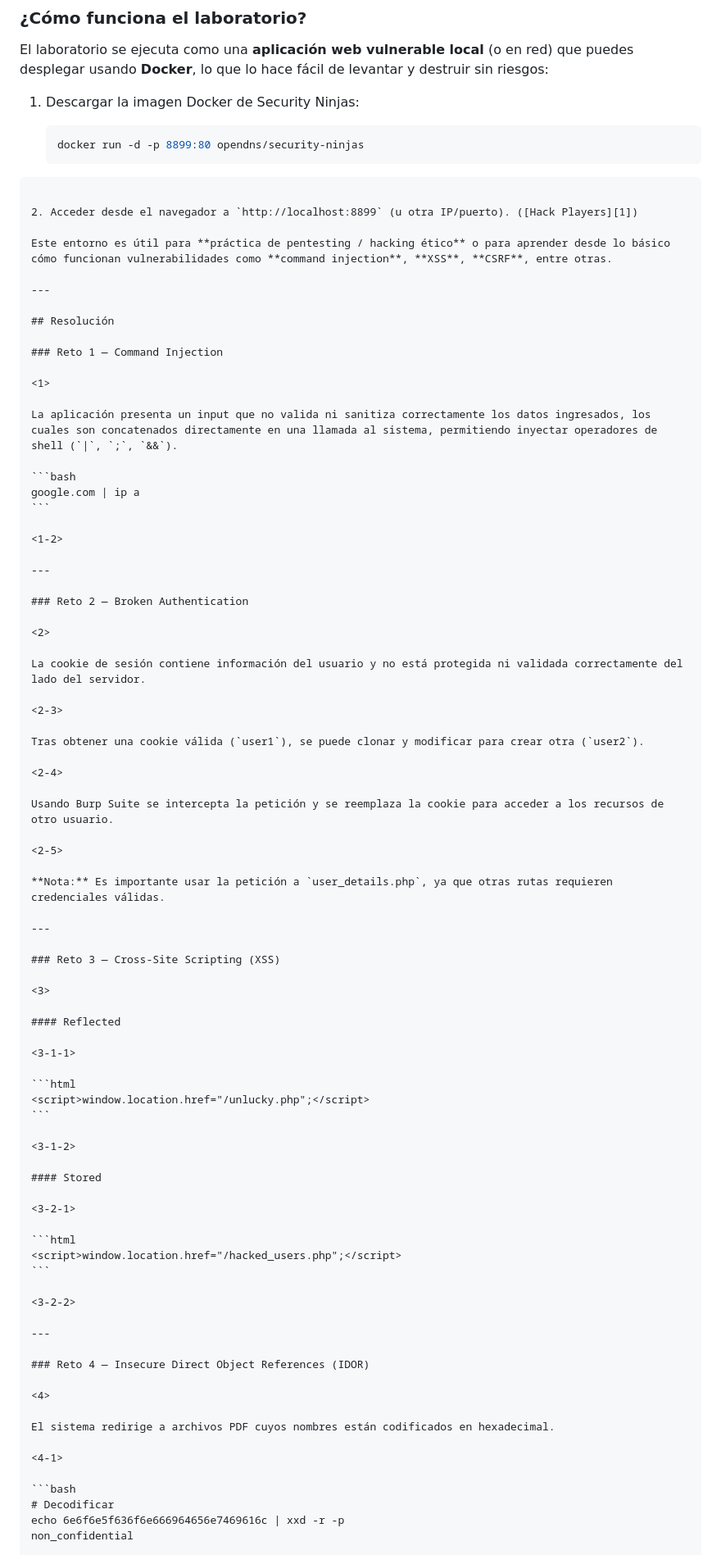
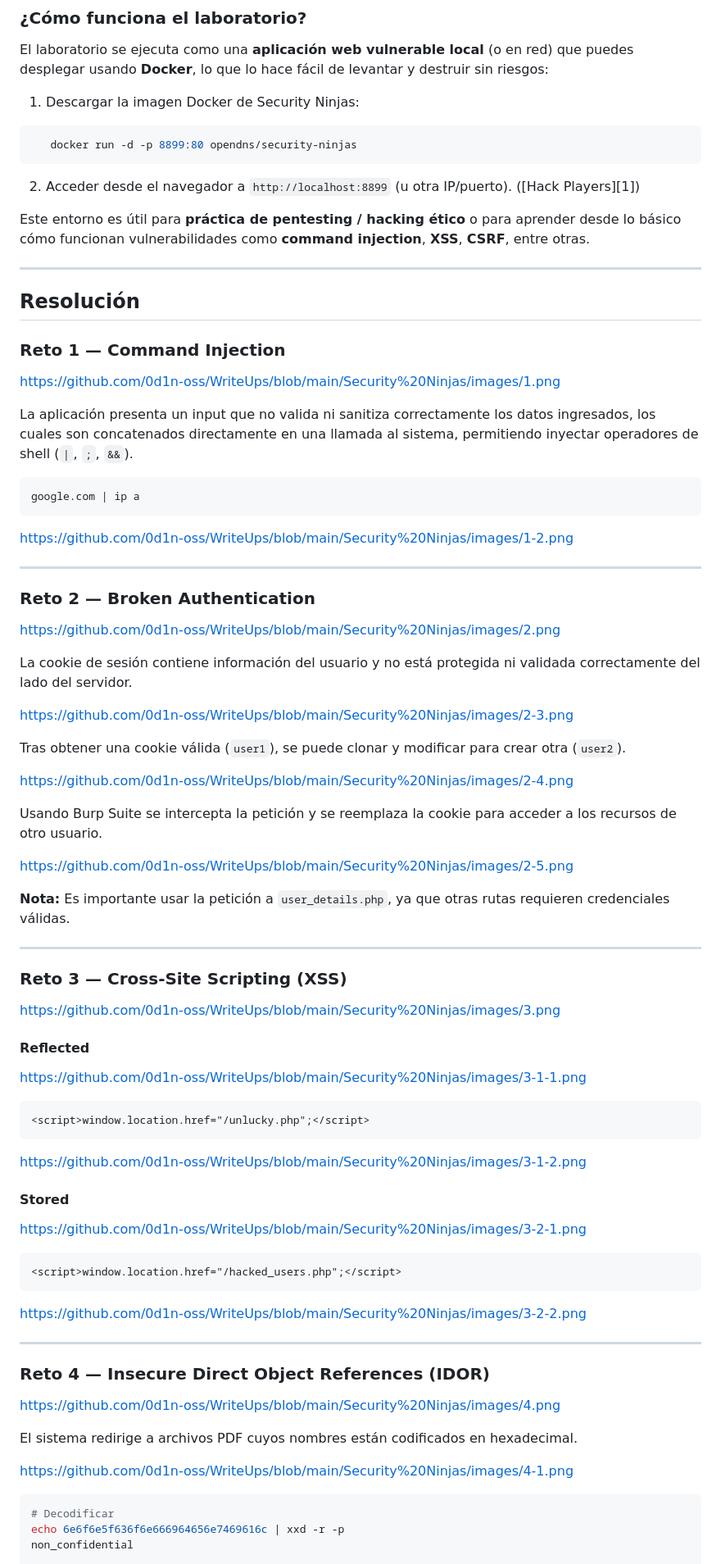
Before and after one commit to 0d1n-oss/WriteUps, a Markdown page: Security Ninjas/README.md, the part around one of its changes. Shown at 82% size. Rendered like a GitHub page.

`````diff
--- a/Security Ninjas/README.md
+++ b/Security Ninjas/README.md
@@ -9,7 +9,7 @@ El laboratorio se ejecuta como una **aplicación web vulnerable local** (o en re
 
 1. Descargar la imagen Docker de Security Ninjas:
 
-   ```bash
+```bash
    docker run -d -p 8899:80 opendns/security-ninjas
 ````
 
@@ -23,7 +23,7 @@ Este entorno es útil para **práctica de pentesting / hacking ético** o para a
 
 ### Reto 1 — Command Injection
 
-<1>
+https://github.com/0d1n-oss/WriteUps/blob/main/Security%20Ninjas/images/1.png
 
 La aplicación presenta un input que no valida ni sanitiza correctamente los datos ingresados, los cuales son concatenados directamente en una llamada al sistema, permitiendo inyectar operadores de shell (`|`, `;`, `&&`).
 
@@ -31,25 +31,25 @@ La aplicación presenta un input que no valida ni sanitiza correctamente los dat
 google.com | ip a
 ```
 
-<1-2>
+https://github.com/0d1n-oss/WriteUps/blob/main/Security%20Ninjas/images/1-2.png
 
 ---
 
 ### Reto 2 — Broken Authentication
 
-<2>
+https://github.com/0d1n-oss/WriteUps/blob/main/Security%20Ninjas/images/2.png
 
 La cookie de sesión contiene información del usuario y no está protegida ni validada correctamente del lado del servidor.
 
-<2-3>
+https://github.com/0d1n-oss/WriteUps/blob/main/Security%20Ninjas/images/2-3.png
 
 Tras obtener una cookie válida (`user1`), se puede clonar y modificar para crear otra (`user2`).
 
-<2-4>
+https://github.com/0d1n-oss/WriteUps/blob/main/Security%20Ninjas/images/2-4.png
 
 Usando Burp Suite se intercepta la petición y se reemplaza la cookie para acceder a los recursos de otro usuario.
 
-<2-5>
+https://github.com/0d1n-oss/WriteUps/blob/main/Security%20Ninjas/images/2-5.png
 
 **Nota:** Es importante usar la petición a `user_details.php`, ya que otras rutas requieren credenciales válidas.
 
@@ -57,37 +57,37 @@ Usando Burp Suite se intercepta la petición y se reemplaza la cookie para acced
 
 ### Reto 3 — Cross-Site Scripting (XSS)
 
-<3>
+https://github.com/0d1n-oss/WriteUps/blob/main/Security%20Ninjas/images/3.png
 
 #### Reflected
 
-<3-1-1>
+https://github.com/0d1n-oss/WriteUps/blob/main/Security%20Ninjas/images/3-1-1.png
 
 ```html
 <script>window.location.href="/unlucky.php";</script>
 ```
 
-<3-1-2>
+https://github.com/0d1n-oss/WriteUps/blob/main/Security%20Ninjas/images/3-1-2.png
 
 #### Stored
 
-<3-2-1>
+https://github.com/0d1n-oss/WriteUps/blob/main/Security%20Ninjas/images/3-2-1.png
 
 ```html
 <script>window.location.href="/hacked_users.php";</script>
 ```
 
-<3-2-2>
+https://github.com/0d1n-oss/WriteUps/blob/main/Security%20Ninjas/images/3-2-2.png
 
 ---
 
 ### Reto 4 — Insecure Direct Object References (IDOR)
 
-<4>
+https://github.com/0d1n-oss/WriteUps/blob/main/Security%20Ninjas/images/4.png
 
 El sistema redirige a archivos PDF cuyos nombres están codificados en hexadecimal.
 
-<4-1>
+https://github.com/0d1n-oss/WriteUps/blob/main/Security%20Ninjas/images/4-1.png
 
 ```bash
 # Decodificar
`````
Also changed, not shown: other parts of Security Ninjas/README.md (+13 -13 lines).
